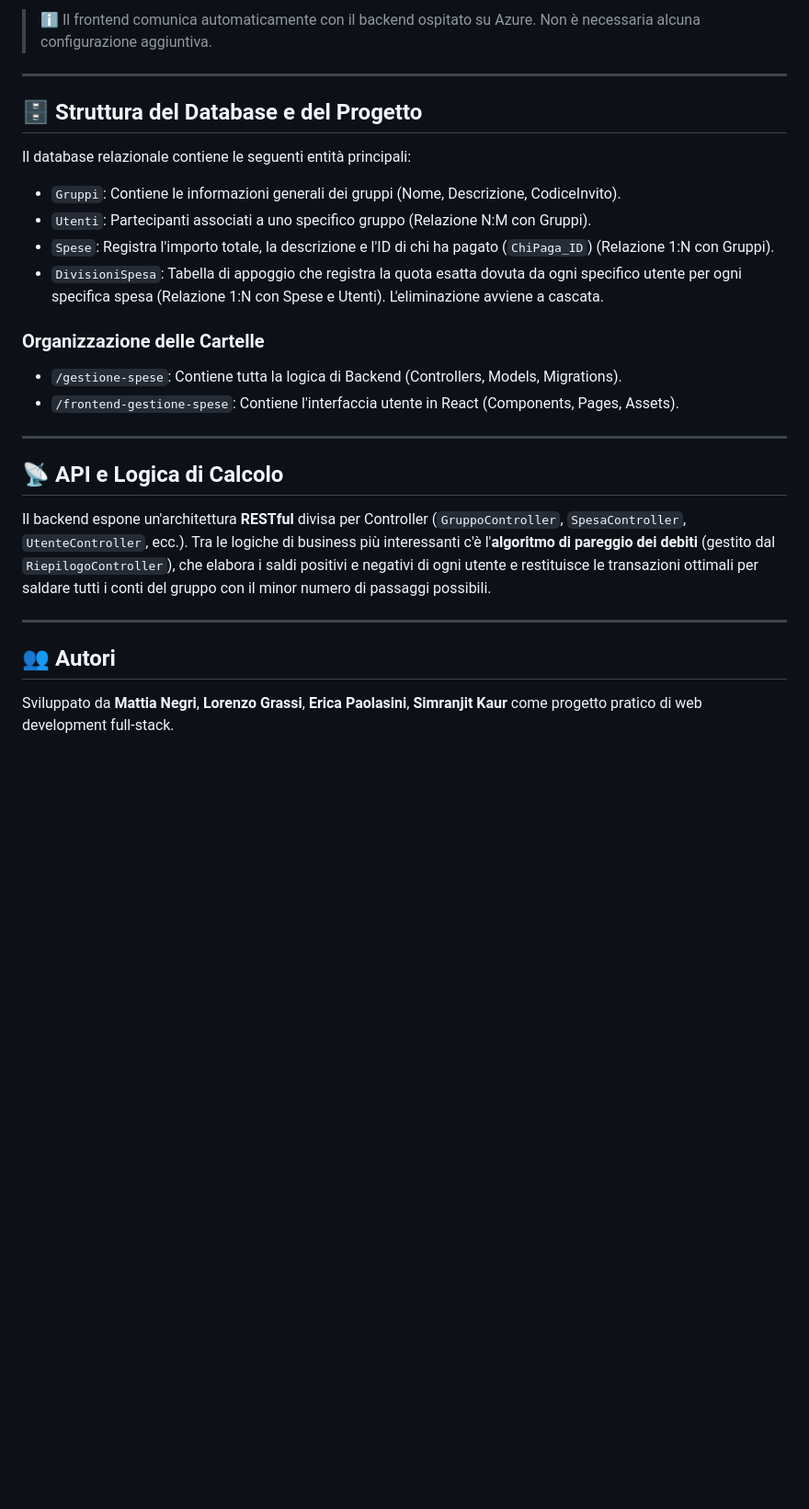
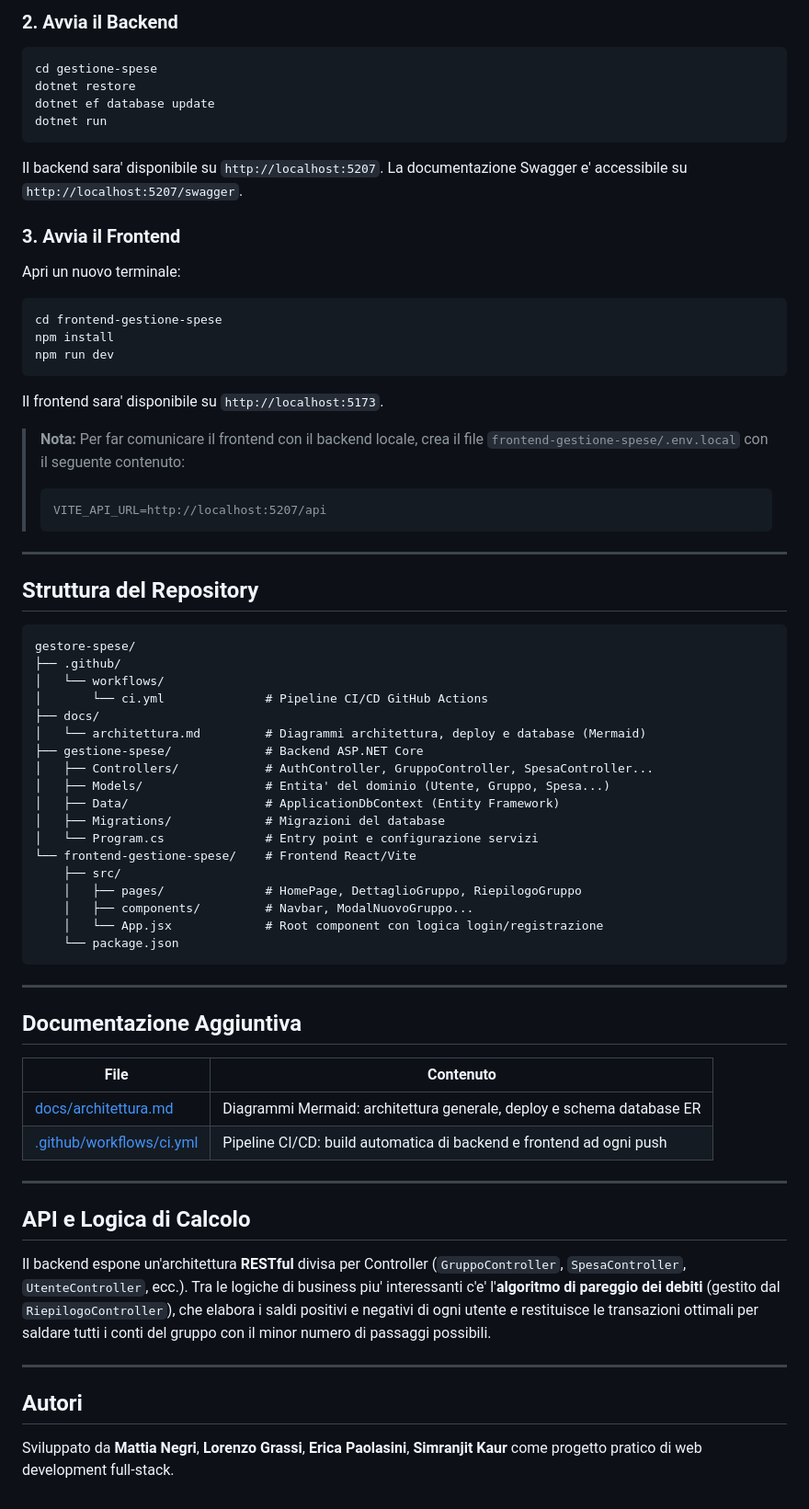
Before and after one commit to lorenzograssiUni/gestore-spese, a Markdown page: README.md, the part around one of its changes. Shown at 92% size. GitHub-like rendering; blank space fills up the shorter version.

````diff
--- a/README.md
+++ b/README.md
@@ -60,28 +75,70 @@ L'applicazione è già deployata e pronta all'uso, senza necessità di installar
 
-> ℹ️ Il frontend comunica automaticamente con il backend ospitato su Azure. Non è necessaria alcuna configurazione aggiuntiva.
+### 2. Avvia il Backend
+```bash
+cd gestione-spese
+dotnet restore
+dotnet ef database update
+dotnet run
+```
+Il backend sara' disponibile su `http://localhost:5207`.
+La documentazione Swagger e' accessibile su `http://localhost:5207/swagger`.
+
+### 3. Avvia il Frontend
+Apri un nuovo terminale:
+```bash
+cd frontend-gestione-spese
+npm install
+npm run dev
+```
+Il frontend sara' disponibile su `http://localhost:5173`.
+
+> **Nota:** Per far comunicare il frontend con il backend locale, crea il file `frontend-gestione-spese/.env.local` con il seguente contenuto:
+> ```
+> VITE_API_URL=http://localhost:5207/api
+> ```
 
 ---
 
-## 🗄️ Struttura del Database e del Progetto
+## Struttura del Repository
 
-Il database relazionale contiene le seguenti entità principali:
-* `Gruppi`: Contiene le informazioni generali dei gruppi (Nome, Descrizione, CodiceInvito).
-* `Utenti`: Partecipanti associati a uno specifico gruppo (Relazione N:M con Gruppi).
-* `Spese`: Registra l'importo totale, la descrizione e l'ID di chi ha pagato (`ChiPaga_ID`) (Relazione 1:N con Gruppi).
-* `DivisioniSpesa`: Tabella di appoggio che registra la quota esatta dovuta da ogni specifico utente per ogni specifica spesa (Relazione 1:N con Spese e Utenti). L'eliminazione avviene a cascata.
-
-### Organizzazione delle Cartelle
-- `/gestione-spese`: Contiene tutta la logica di Backend (Controllers, Models, Migrations).
-- `/frontend-gestione-spese`: Contiene l'interfaccia utente in React (Components, Pages, Assets).
+```
+gestore-spese/
+├── .github/
+│   └── workflows/
+│       └── ci.yml              # Pipeline CI/CD GitHub Actions
+├── docs/
+│   └── architettura.md         # Diagrammi architettura, deploy e database (Mermaid)
+├── gestione-spese/             # Backend ASP.NET Core
+│   ├── Controllers/            # AuthController, GruppoController, SpesaController...
+│   ├── Models/                 # Entita' del dominio (Utente, Gruppo, Spesa...)
+│   ├── Data/                   # ApplicationDbContext (Entity Framework)
+│   ├── Migrations/             # Migrazioni del database
+│   └── Program.cs              # Entry point e configurazione servizi
+└── frontend-gestione-spese/    # Frontend React/Vite
+    ├── src/
+    │   ├── pages/              # HomePage, DettaglioGruppo, RiepilogoGruppo
+    │   ├── components/         # Navbar, ModalNuovoGruppo...
+    │   └── App.jsx             # Root component con logica login/registrazione
+    └── package.json
+```
 
 ---
 
-## 📡 API e Logica di Calcolo
+## Documentazione Aggiuntiva
 
-Il backend espone un'architettura **RESTful** divisa per Controller (`GruppoController`, `SpesaController`, `UtenteController`, ecc.).
-Tra le logiche di business più interessanti c'è l'**algoritmo di pareggio dei debiti** (gestito dal `RiepilogoController`), che elabora i saldi positivi e negativi di ogni utente e restituisce le transazioni ottimali per saldare tutti i conti del gruppo con il minor numero di passaggi possibili.
+| File | Contenuto |
+|---|---|
+| [docs/architettura.md](docs/architettura.md) | Diagrammi Mermaid: architettura generale, deploy e schema database ER |
+| [.github/workflows/ci.yml](.github/workflows/ci.yml) | Pipeline CI/CD: build automatica di backend e frontend ad ogni push |
 
 ---
 
-## 👥 Autori
+## API e Logica di Calcolo
+
+Il backend espone un'architettura **RESTful** divisa per Controller (`GruppoController`, `SpesaController`, `UtenteController`, ecc.).
+Tra le logiche di business piu' interessanti c'e' l'**algoritmo di pareggio dei debiti** (gestito dal `RiepilogoController`), che elabora i saldi positivi e negativi di ogni utente e restituisce le transazioni ottimali per saldare tutti i conti del gruppo con il minor numero di passaggi possibili.
+
+---
+
+## Autori
 Sviluppato da **Mattia Negri**, **Lorenzo Grassi**, **Erica Paolasini**, **Simranjit Kaur** come progetto pratico di web development full-stack.
````
Also changed, not shown: other parts of README.md (+43 -28 lines).
